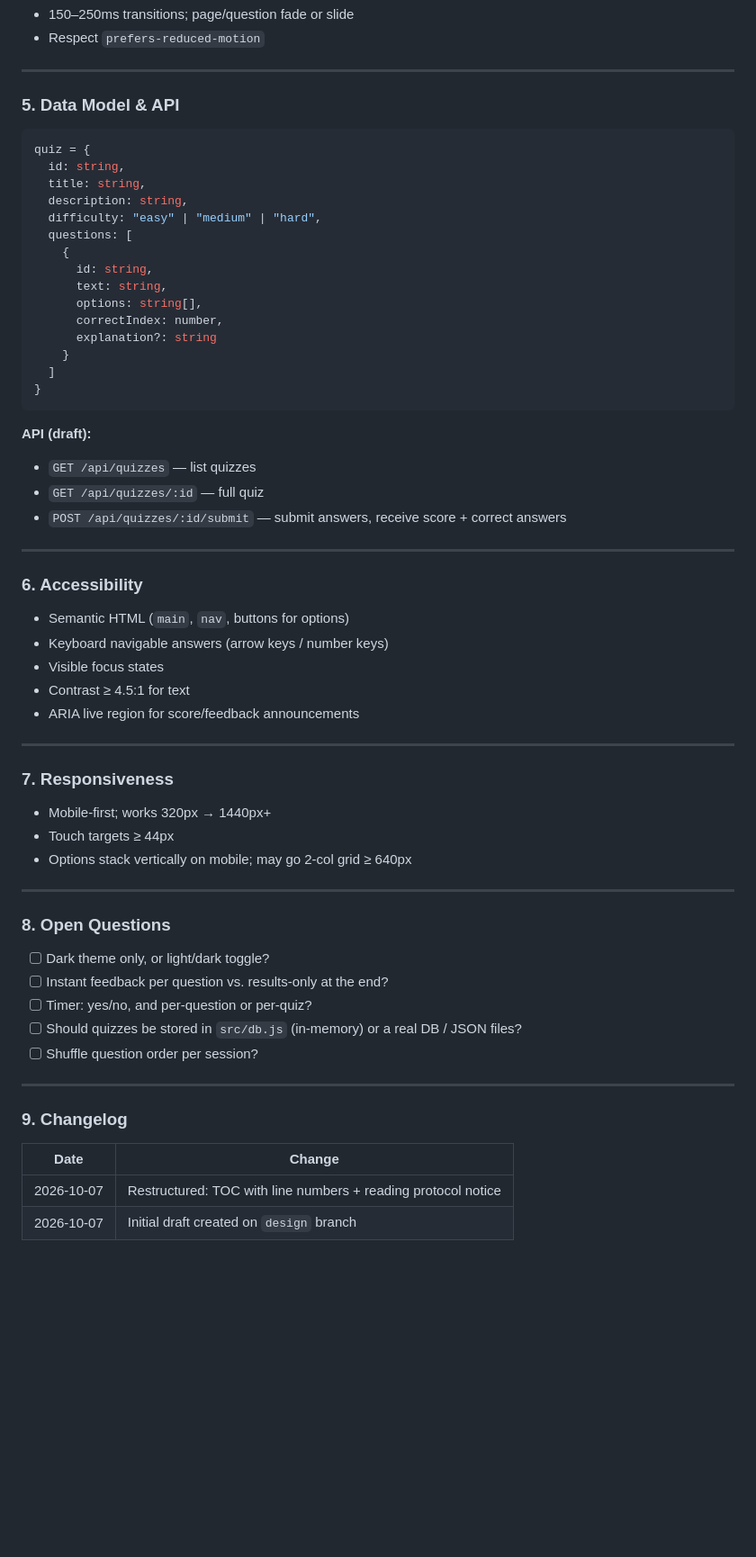
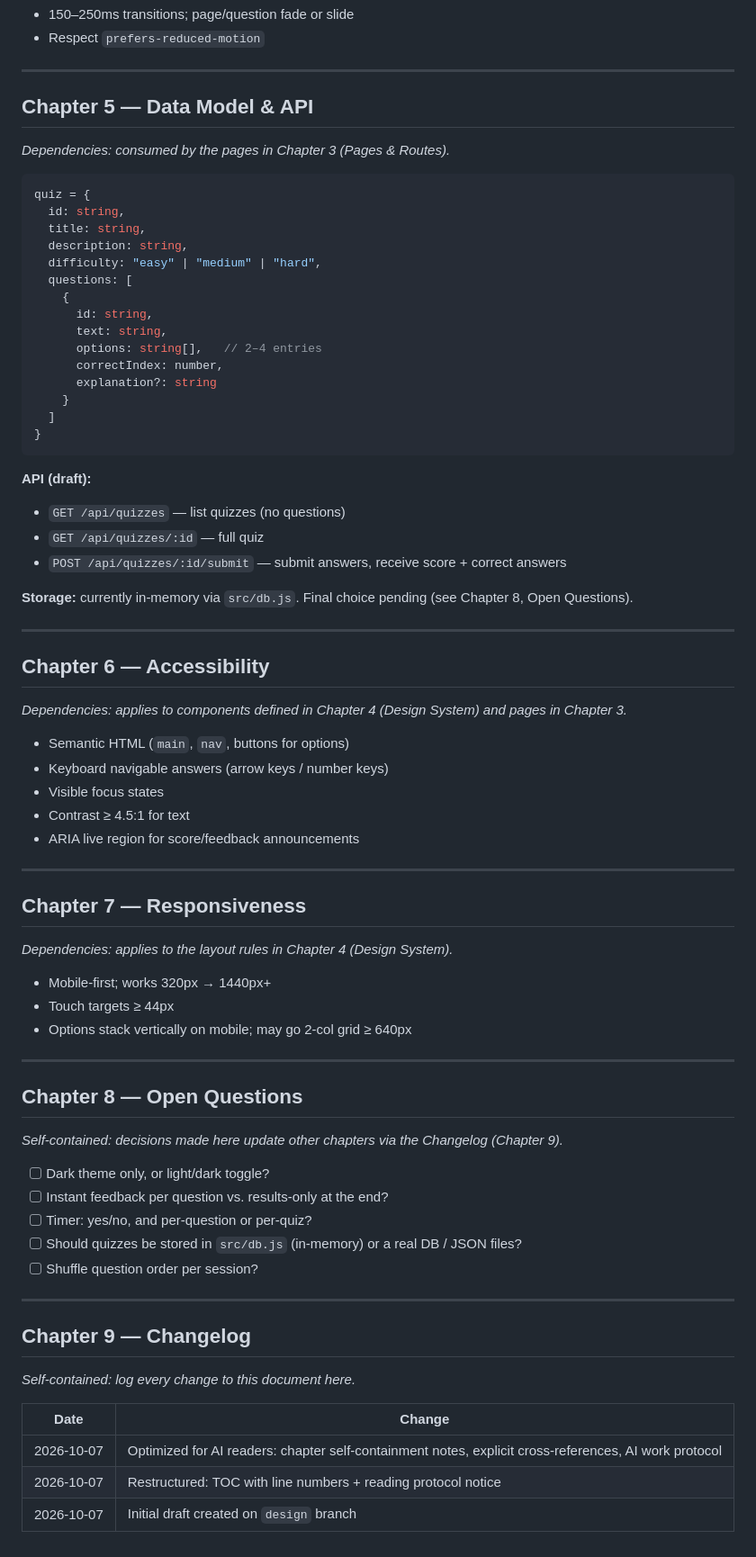
Before and after one commit to pineapple-porty/quizzz-app, a Markdown page: designsheet.md, the part around one of its changes. Shown at 90% size. Rendered like a GitHub page; blank space fills up the shorter version.

````diff
--- a/designsheet.md
+++ b/designsheet.md
@@ -112,7 +133,9 @@ Quizzz App is a web-based quiz application. Users can take quizzes, answer multi
 
 ---
 
-### 5. Data Model & API
+## Chapter 5 — Data Model & API
+
+*Dependencies: consumed by the pages in Chapter 3 (Pages & Routes).*
 
 ```js
 quiz = {
@@ -124,7 +147,7 @@ quiz = {
     {
       id: string,
       text: string,
-      options: string[],
+      options: string[],   // 2–4 entries
       correctIndex: number,
       explanation?: string
     }
@@ -133,13 +156,17 @@ quiz = {
 ```
 
 **API (draft):**
-- `GET /api/quizzes` — list quizzes
+- `GET /api/quizzes` — list quizzes (no questions)
 - `GET /api/quizzes/:id` — full quiz
 - `POST /api/quizzes/:id/submit` — submit answers, receive score + correct answers
 
+**Storage:** currently in-memory via `src/db.js`. Final choice pending (see Chapter 8, Open Questions).
+
 ---
 
-### 6. Accessibility
+## Chapter 6 — Accessibility
+
+*Dependencies: applies to components defined in Chapter 4 (Design System) and pages in Chapter 3.*
 
 - Semantic HTML (`main`, `nav`, buttons for options)
 - Keyboard navigable answers (arrow keys / number keys)
@@ -149,7 +176,9 @@ quiz = {
 
 ---
 
-### 7. Responsiveness
+## Chapter 7 — Responsiveness
+
+*Dependencies: applies to the layout rules in Chapter 4 (Design System).*
 
 - Mobile-first; works 320px → 1440px+
 - Touch targets ≥ 44px
@@ -157,7 +186,9 @@ quiz = {
 
 ---
 
-### 8. Open Questions
+## Chapter 8 — Open Questions
+
+*Self-contained: decisions made here update other chapters via the Changelog (Chapter 9).*
 
 - [ ] Dark theme only, or light/dark toggle?
 - [ ] Instant feedback per question vs. results-only at the end?
@@ -167,9 +198,12 @@ quiz = {
 
 ---
 
-### 9. Changelog
+## Chapter 9 — Changelog
+
+*Self-contained: log every change to this document here.*
 
 | Date | Change |
 |---|---|
+| 2026-10-07 | Optimized for AI readers: chapter self-containment notes, explicit cross-references, AI work protocol |
 | 2026-10-07 | Restructured: TOC with line numbers + reading protocol notice |
 | 2026-10-07 | Initial draft created on `design` branch |
````
Also changed, not shown: other parts of designsheet.md (+39 -18 lines).
